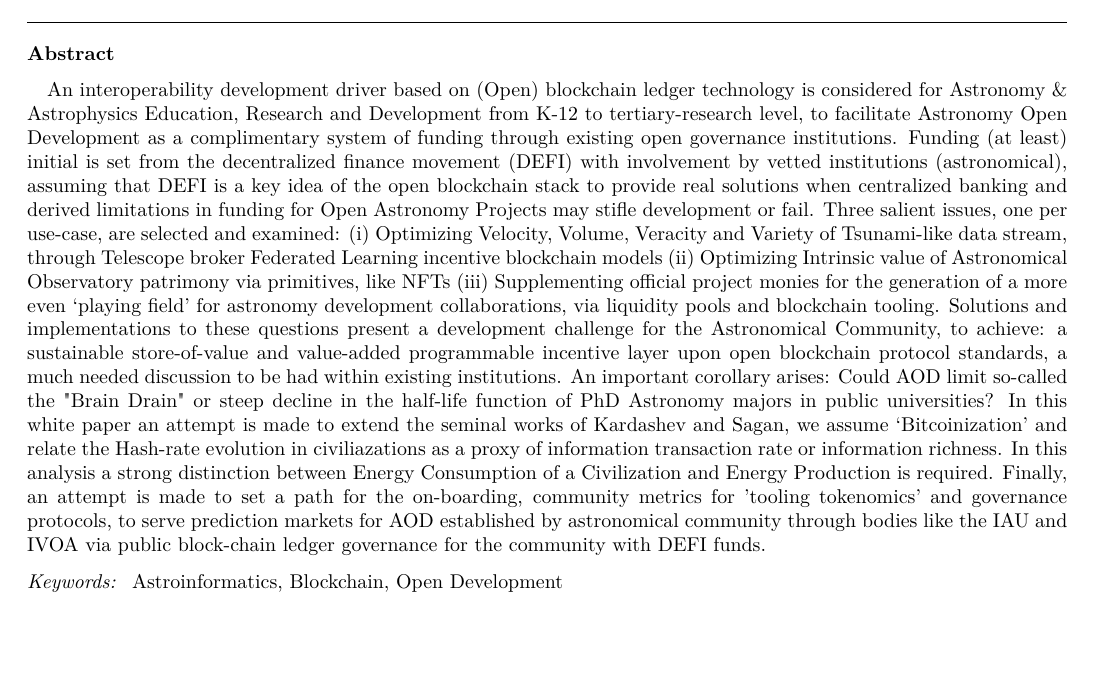
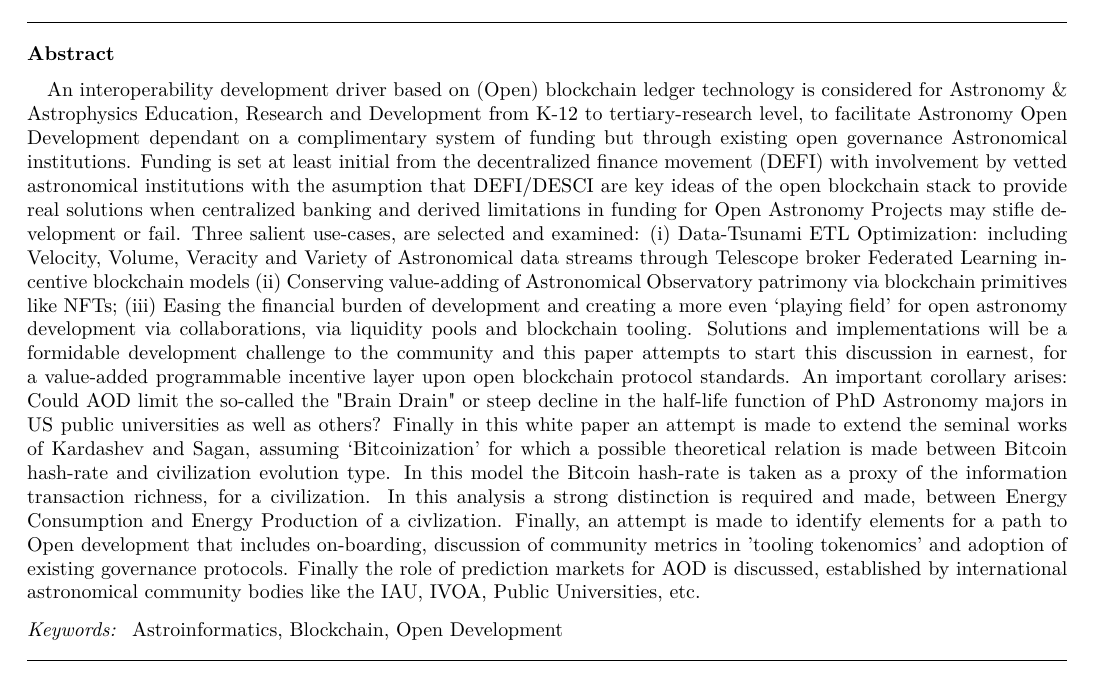
Before and after one commit to sebaguro/AstroOD, a LaTeX paper (astroblock.tex): part of page 1 of 14, cut so that both start at the same text, the shorter picture padded with empty space. Compiled offline with pdfLaTeX.

Commit message:
Updates from Overleaf

```diff
--- a/astroblock.tex
+++ b/astroblock.tex
@@ -55,7 +55,7 @@
 
 \begin{abstract}
 
-An interoperability  development driver based on (Open) blockchain ledger technology is considered for Astronomy \& Astrophysics Education, Research and Development from K-12 to tertiary-research level, to facilitate Astronomy Open Development as a complimentary system of funding through existing open governance institutions. Funding (at least) initial is set from the decentralized finance movement (DEFI) with involvement by vetted institutions (astronomical), assuming that DEFI is a key idea of the open blockchain stack to provide real solutions when centralized banking and derived limitations in funding for Open Astronomy Projects may stifle development or fail. Three salient issues, one per use-case, are selected and examined: (i) Optimizing Velocity, Volume, Veracity and Variety of Tsunami-like data stream, through Telescope broker Federated Learning incentive blockchain models (ii) Optimizing Intrinsic value of Astronomical Observatory patrimony via primitives, like NFTs (iii) Supplementing official project monies for the generation of a more even `playing field' for astronomy development collaborations, via liquidity pools and blockchain tooling. Solutions and implementations to these questions present a development challenge for the Astronomical Community, to achieve: a sustainable store-of-value and value-added programmable incentive layer upon open blockchain protocol standards, a much needed discussion to be had within existing institutions. An important corollary arises: Could AOD limit so-called the "Brain Drain" or steep decline in the half-life function of PhD Astronomy majors in public universities? In this white paper an attempt is made to extend the seminal works of Kardashev and Sagan, we assume `Bitcoinization' and relate the Hash-rate evolution in civiliazations as a proxy of information transaction rate or information richness. In this analysis a strong distinction between Energy Consumption of a Civilization and Energy Production is required. Finally, an attempt is made to set a path for the on-boarding, community metrics for 'tooling tokenomics' and governance protocols, to serve prediction markets for AOD established by astronomical community through bodies like the IAU and IVOA via public  block-chain ledger governance for the community with DEFI funds.
+An interoperability  development driver based on (Open) blockchain ledger technology is considered for Astronomy \& Astrophysics Education, Research and Development from K-12 to tertiary-research level, to facilitate Astronomy Open Development dependant on a complimentary system of funding but through existing open governance Astronomical institutions. Funding is set at least initial from the decentralized finance movement (DEFI) with involvement by vetted astronomical institutions with the asumption that DEFI/DESCI are key ideas of the open blockchain stack to provide real solutions when centralized banking and derived limitations in funding for Open Astronomy Projects may stifle development or fail. Three salient use-cases, are selected and examined: (i) Data-Tsunami ETL Optimization: including Velocity, Volume, Veracity and Variety of Astronomical data streams through Telescope broker Federated Learning incentive blockchain models (ii) Conserving value-adding of Astronomical Observatory patrimony via blockchain primitives like NFTs; (iii) Easing the financial burden of development and creating a more even `playing field' for open astronomy development via collaborations, via liquidity pools and blockchain tooling. Solutions and implementations will be a formidable development challenge to the community and this paper attempts to start this discussion in earnest, for a value-added programmable incentive layer upon open blockchain protocol standards. An important corollary arises: Could AOD limit the so-called the "Brain Drain" or steep decline in the half-life function of PhD Astronomy majors in US public universities as well as others? Finally in this white paper an attempt is made to extend the seminal works of Kardashev and Sagan, assuming `Bitcoinization' for which a possible theoretical relation is made between Bitcoin hash-rate and civilization evolution type. In this model the Bitcoin hash-rate is taken as a proxy of the information transaction richness, for a civilization. In this analysis a strong distinction is required and made, between Energy Consumption and Energy Production of a civlization. Finally, an attempt is made to identify elements for a path to Open development that includes on-boarding, discussion of community metrics in 'tooling tokenomics' and adoption of existing governance protocols. Finally the role of prediction markets for AOD is discussed, established by international astronomical community bodies like the IAU, IVOA, Public Universities, etc.
 
 %Open development metrics eg: Public Lectures by Astronomers from vetted institutions or number of telescope open-nights, H-index, GitHub code-pull/commits, N-body compute capability and usage, you-tube views, etc, graduate student number, could be used to constrain and engineering tokenomics to form the basis of protocol standards. Success of any protocol can be measured by the widespread use so a broad base of people interested in Astronomy but focus initially might be skewed to  public universities that confer astronomical PhD degrees, astronomical facility personal and the open development community in Astronomy.
 %Any alternative successful blockchain based model for the Open Development of Astropny is more likely to be based on the  Nakamoto 2008, Bitcoin protocol, (see whitepaper and standards  defined therein) as well as by other network blockchains that may be more complex. Protocols identified also broadly fall within the Decentralized Finance Movement (DEFI), since funding for Open Development via liquidity pools through grants could be effective. The DEFI movement has been analyzed in other works (REF) to show evidence of being a potential disruptor agent, to several industries including central bank/government issuance of FIAT currency. If the so-called 'sound money' proposition preported by DEFI advocates holds true and FIAT issuance is becoming debased, as shown by some studies, and access to funds for development of Astronomy in some regions also becomes more difficult then community `agreed' Open Development metrics could be used to help the alternative and complimentary funding mechanism of Open Development, based on DEFI liquidity to drive Astronomy, \textbf{our model assumption}. The antithesis that DEFI is a front-running industry that does not have much future for Open Development from which it was born and is not part of a future open protocol stack, a key open-ended question of this study.
```
